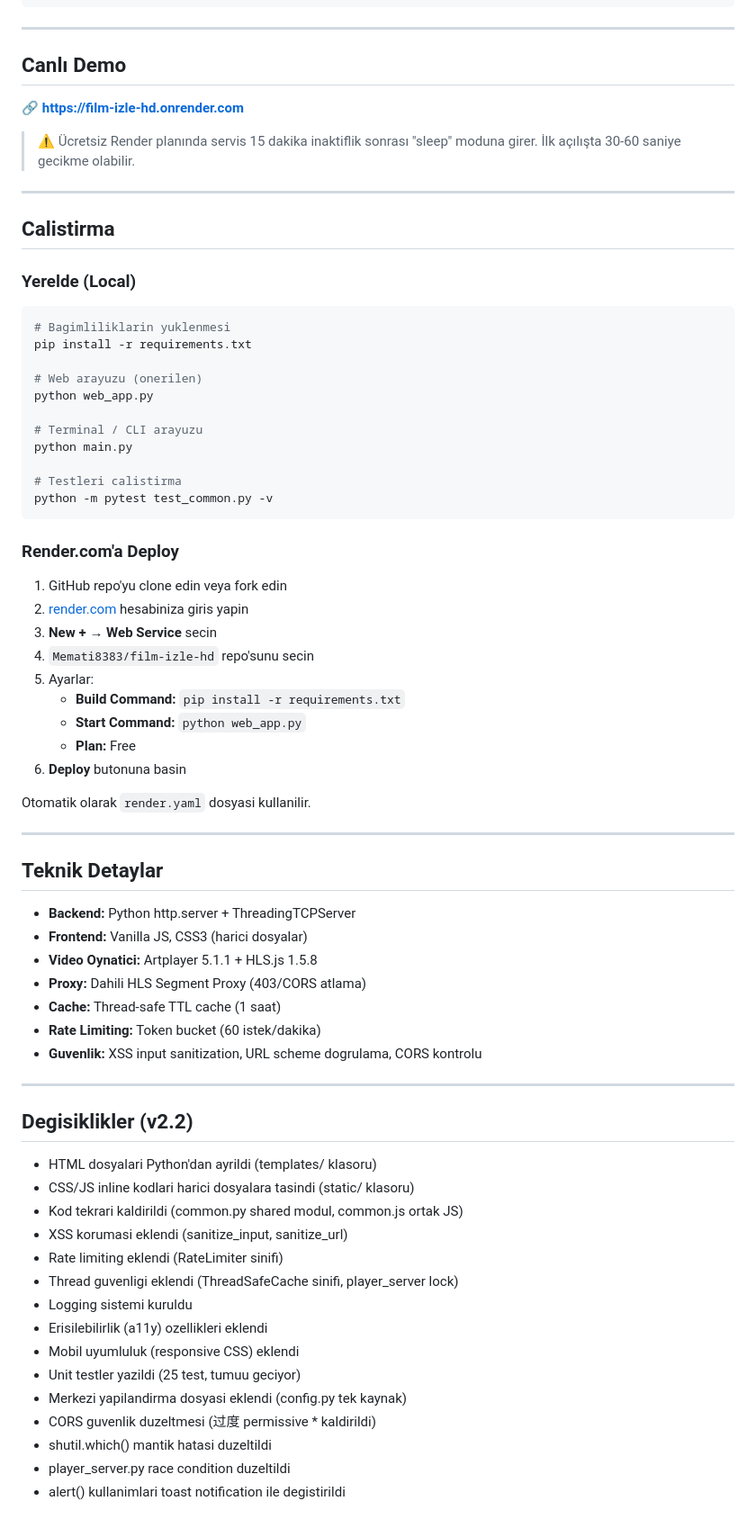
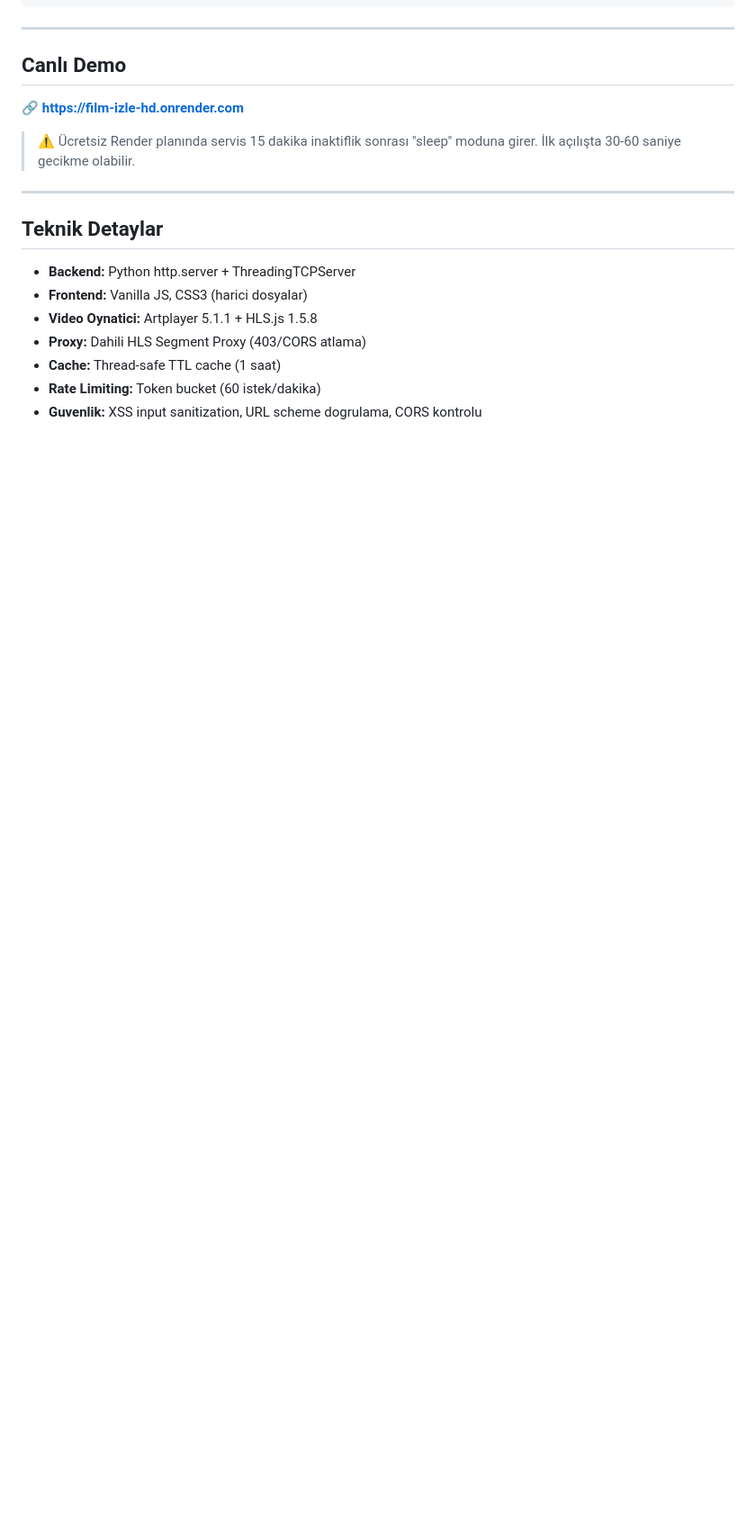
Before and after one commit to Memati8383/film-izle-hd, a Markdown page: README.md, the part around the change. Shown at 90% size. Rendered like a GitHub page; blank space fills up the shorter version.

Commit message:
docs: Remove Calistirma, Deploy, Degisiklikler sections

````diff
--- a/README.md
+++ b/README.md
@@ -64,40 +64,6 @@ film-izle-hd/
 
 ---
 
-## Calistirma
-
-### Yerelde (Local)
-
-```bash
-# Bagimliliklarin yuklenmesi
-pip install -r requirements.txt
-
-# Web arayuzu (onerilen)
-python web_app.py
-
-# Terminal / CLI arayuzu
-python main.py
-
-# Testleri calistirma
-python -m pytest test_common.py -v
-```
-
-### Render.com'a Deploy
-
-1. GitHub repo'yu clone edin veya fork edin
-2. [render.com](https://render.com) hesabiniza giris yapin
-3. **New + → Web Service** secin
-4. `Memati8383/film-izle-hd` repo'sunu secin
-5. Ayarlar:
-   - **Build Command:** `pip install -r requirements.txt`
-   - **Start Command:** `python web_app.py`
-   - **Plan:** Free
-6. **Deploy** butonuna basin
-
-Otomatik olarak `render.yaml` dosyasi kullanilir.
-
----
-
 ## Teknik Detaylar
 
 - **Backend:** Python http.server + ThreadingTCPServer
@@ -107,23 +73,3 @@ Otomatik olarak `render.yaml` dosyasi kullanilir.
 - **Cache:** Thread-safe TTL cache (1 saat)
 - **Rate Limiting:** Token bucket (60 istek/dakika)
 - **Guvenlik:** XSS input sanitization, URL scheme dogrulama, CORS kontrolu
-
----
-
-## Degisiklikler (v2.2)
-
-- HTML dosyalari Python'dan ayrildi (templates/ klasoru)
-- CSS/JS inline kodlari harici dosyalara tasindi (static/ klasoru)
-- Kod tekrari kaldirildi (common.py shared modul, common.js ortak JS)
-- XSS korumasi eklendi (sanitize_input, sanitize_url)
-- Rate limiting eklendi (RateLimiter sinifi)
-- Thread guvenligi eklendi (ThreadSafeCache sinifi, player_server lock)
-- Logging sistemi kuruldu
-- Erisilebilirlik (a11y) ozellikleri eklendi
-- Mobil uyumluluk (responsive CSS) eklendi
-- Unit testler yazildi (25 test, tumuu geciyor)
-- Merkezi yapilandirma dosyasi eklendi (config.py tek kaynak)
-- CORS guvenlik duzeltmesi (过度 permissive * kaldirildi)
-- shutil.which() mantik hatasi duzeltildi
-- player_server.py race condition duzeltildi
-- alert() kullanimlari toast notification ile degistirildi
````
